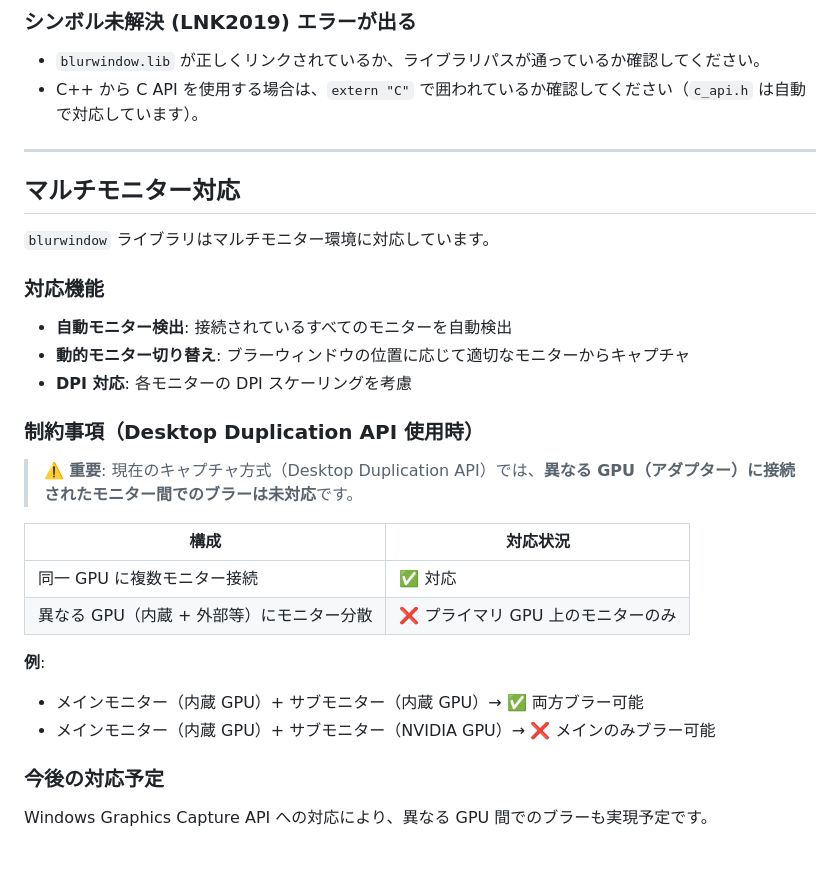
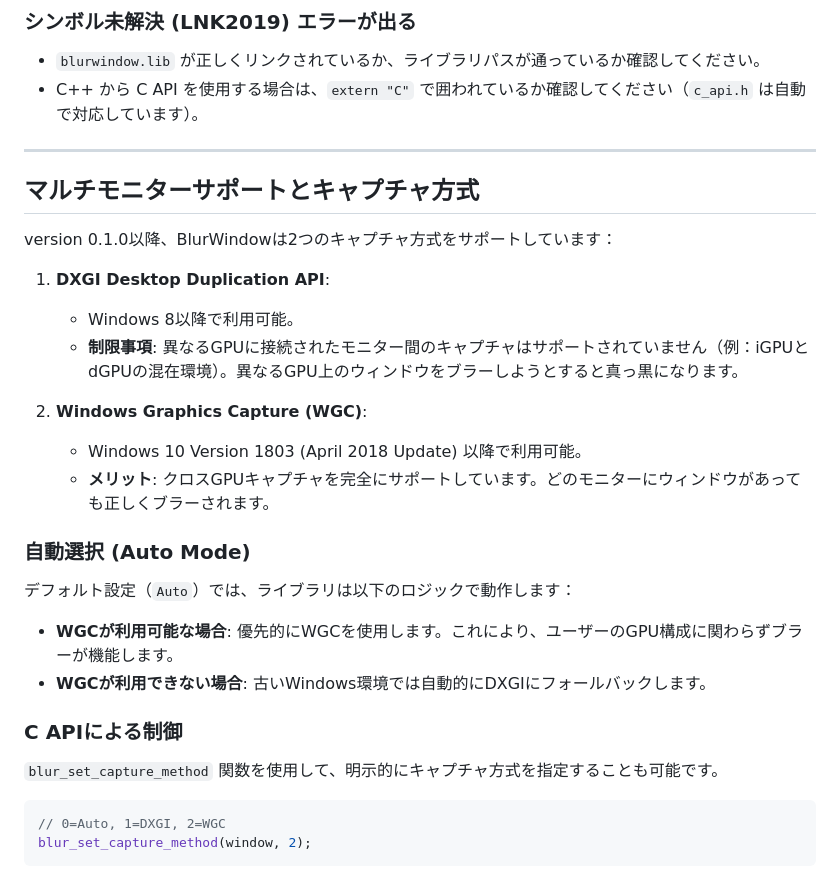
Before and after one commit to Catharacta/blur-windows, a Markdown page: docs/USAGE_GUIDE.md, the part around the change. Drawn GitHub-style.

````diff
--- a/docs/USAGE_GUIDE.md
+++ b/docs/USAGE_GUIDE.md
@@ -57,29 +57,32 @@
 
 ---
 
-## マルチモニター対応
 
-`blurwindow` ライブラリはマルチモニター環境に対応しています。
 
-### 対応機能
+## マルチモニターサポートとキャプチャ方式
 
-- **自動モニター検出**: 接続されているすべてのモニターを自動検出
-- **動的モニター切り替え**: ブラーウィンドウの位置に応じて適切なモニターからキャプチャ
-- **DPI 対応**: 各モニターの DPI スケーリングを考慮
+version 0.1.0以降、BlurWindowは2つのキャプチャ方式をサポートしています：
 
-### 制約事項（Desktop Duplication API 使用時）
+1.  **DXGI Desktop Duplication API**:
+    *   Windows 8以降で利用可能。
+    *   **制限事項**: 異なるGPUに接続されたモニター間のキャプチャはサポートされていません（例：iGPUとdGPUの混在環境）。異なるGPU上のウィンドウをブラーしようとすると真っ黒になります。
 
-> ⚠️ **重要**: 現在のキャプチャ方式（Desktop Duplication API）では、**異なる GPU（アダプター）に接続されたモニター間でのブラーは未対応**です。
+2.  **Windows Graphics Capture (WGC)**:
+    *   Windows 10 Version 1803 (April 2018 Update) 以降で利用可能。
+    *   **メリット**: クロスGPUキャプチャを完全にサポートしています。どのモニターにウィンドウがあっても正しくブラーされます。
 
-| 構成 | 対応状況 |
-|------|---------|
-| 同一 GPU に複数モニター接続 | ✅ 対応 |
-| 異なる GPU（内蔵 + 外部等）にモニター分散 | ❌ プライマリ GPU 上のモニターのみ |
+### 自動選択 (Auto Mode)
 
-**例**:
-- メインモニター（内蔵 GPU）+ サブモニター（内蔵 GPU）→ ✅ 両方ブラー可能
-- メインモニター（内蔵 GPU）+ サブモニター（NVIDIA GPU）→ ❌ メインのみブラー可能
+デフォルト設定（`Auto`）では、ライブラリは以下のロジックで動作します：
 
-### 今後の対応予定
+*   **WGCが利用可能な場合**: 優先的にWGCを使用します。これにより、ユーザーのGPU構成に関わらずブラーが機能します。
+*   **WGCが利用できない場合**: 古いWindows環境では自動的にDXGIにフォールバックします。
 
-Windows Graphics Capture API への対応により、異なる GPU 間でのブラーも実現予定です。
+### C APIによる制御
+
+`blur_set_capture_method` 関数を使用して、明示的にキャプチャ方式を指定することも可能です。
+
+```c
+// 0=Auto, 1=DXGI, 2=WGC
+blur_set_capture_method(window, 2);
+```
````
Also changed, not shown: docs/USAGE_GUIDE_EN.md (+18 -16 lines).
